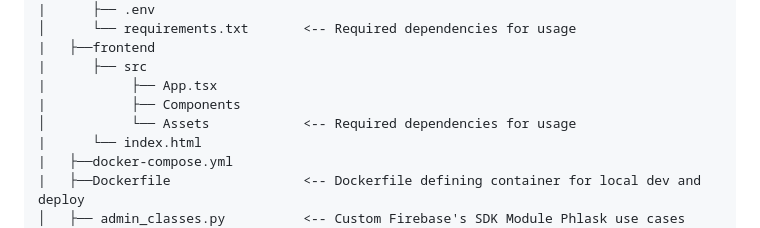
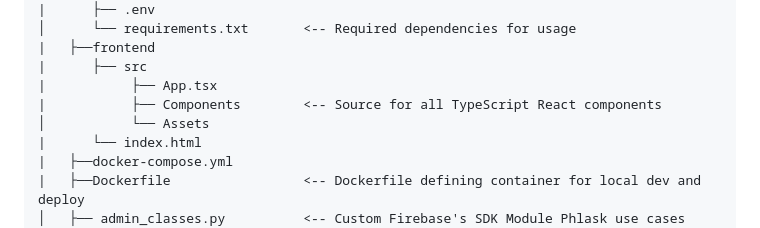
Before and after one commit to phlask/phlask-data-handlers, a Markdown page: README.md, the part around the change. GitHub-like rendering.

```diff
--- a/README.md
+++ b/README.md
@@ -19,8 +19,8 @@
 |   ├──frontend
 |      ├── src
 |           ├── App.tsx
-|           ├── Components
-│           └── Assets            <-- Required dependencies for usage
+|           ├── Components        <-- Source for all TypeScript React components
+│           └── Assets
 |      └── index.html
 |   ├──docker-compose.yml
 |   ├──Dockerfile                 <-- Dockerfile defining container for local dev and deploy
```
